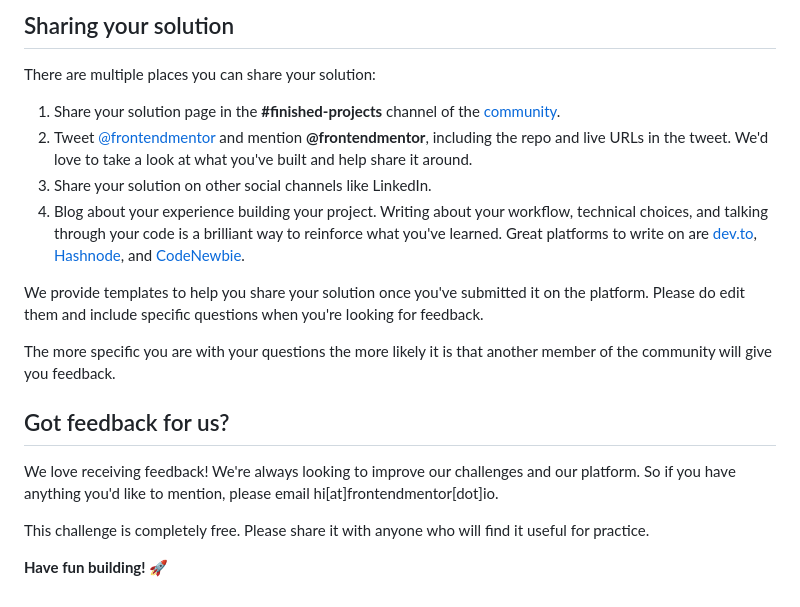
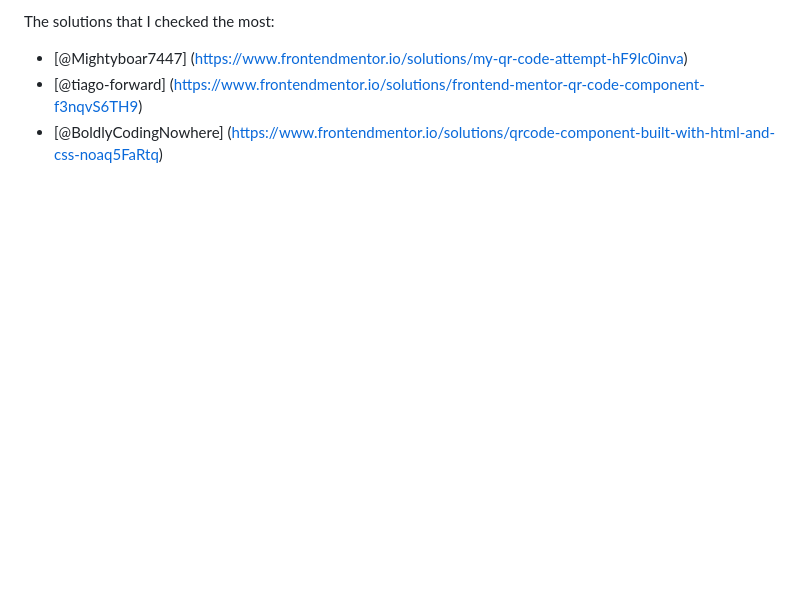
Before and after one commit to Leeruska/QR-code-component, a Markdown page: README.md, the part around one of its changes. Drawn GitHub-style; blank space fills up the shorter version.

```diff
--- a/README.md
+++ b/README.md
@@ -72,20 +74,4 @@ Remember, if you're looking for feedback on your solution, be sure to ask questi
-## Sharing your solution
-
-There are multiple places you can share your solution:
-
-1. Share your solution page in the **#finished-projects** channel of the [community](https://www.frontendmentor.io/community).
-2. Tweet [@frontendmentor](https://twitter.com/frontendmentor) and mention **@frontendmentor**, including the repo and live URLs in the tweet. We'd love to take a look at what you've built and help share it around.
-3. Share your solution on other social channels like LinkedIn.
-4. Blog about your experience building your project. Writing about your workflow, technical choices, and talking through your code is a brilliant way to reinforce what you've learned. Great platforms to write on are [dev.to](https://dev.to/), [Hashnode](https://hashnode.com/), and [CodeNewbie](https://community.codenewbie.org/).
-
-We provide templates to help you share your solution once you've submitted it on the platform. Please do edit them and include specific questions when you're looking for feedback.
-
-The more specific you are with your questions the more likely it is that another member of the community will give you feedback.
-
-## Got feedback for us?
-
-We love receiving feedback! We're always looking to improve our challenges and our platform. So if you have anything you'd like to mention, please email hi[at]frontendmentor[dot]io.
-
-This challenge is completely free. Please share it with anyone who will find it useful for practice.
-
-**Have fun building!** 🚀
+The solutions that I checked the most:
+- [@Mightyboar7447] (https://www.frontendmentor.io/solutions/my-qr-code-attempt-hF9lc0inva)
+- [@tiago-forward] (https://www.frontendmentor.io/solutions/frontend-mentor-qr-code-component-f3nqvS6TH9)
+- [@BoldlyCodingNowhere] (https://www.frontendmentor.io/solutions/qrcode-component-built-with-html-and-css-noaq5FaRtq)
```
Also changed, not shown: other parts of README.md (+48 -46 lines).
